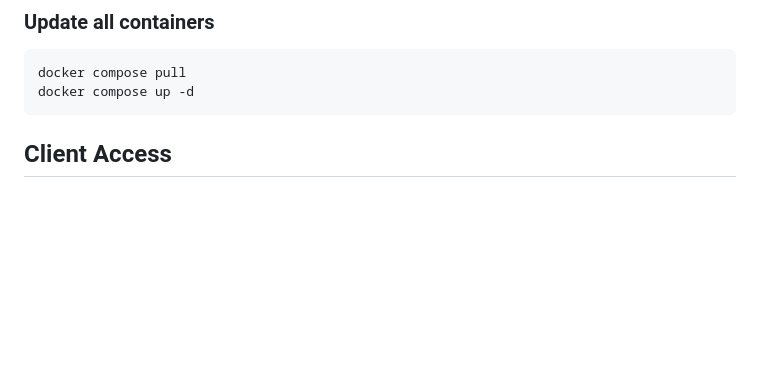
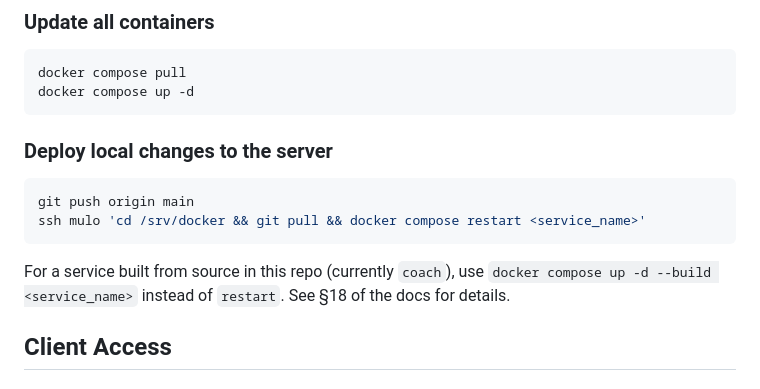
Before and after one commit to cristian0/homeserver, a Markdown page: README.md, the part around the change. GitHub-like rendering; blank space fills up the shorter version.

````diff
--- a/README.md
+++ b/README.md
@@ -58,6 +58,15 @@ docker compose restart <service_name>
 docker compose pull
 docker compose up -d
 ```
+
+### Deploy local changes to the server
+
+```bash
+git push origin main
+ssh mulo 'cd /srv/docker && git pull && docker compose restart <service_name>'
+```
+
+For a service built from source in this repo (currently `coach`), use `docker compose up -d --build <service_name>` instead of `restart`. See §18 of the docs for details.
 
 ## Client Access
 
````
Also changed, not shown: home-server-documentation.md (+22 -0 lines).
